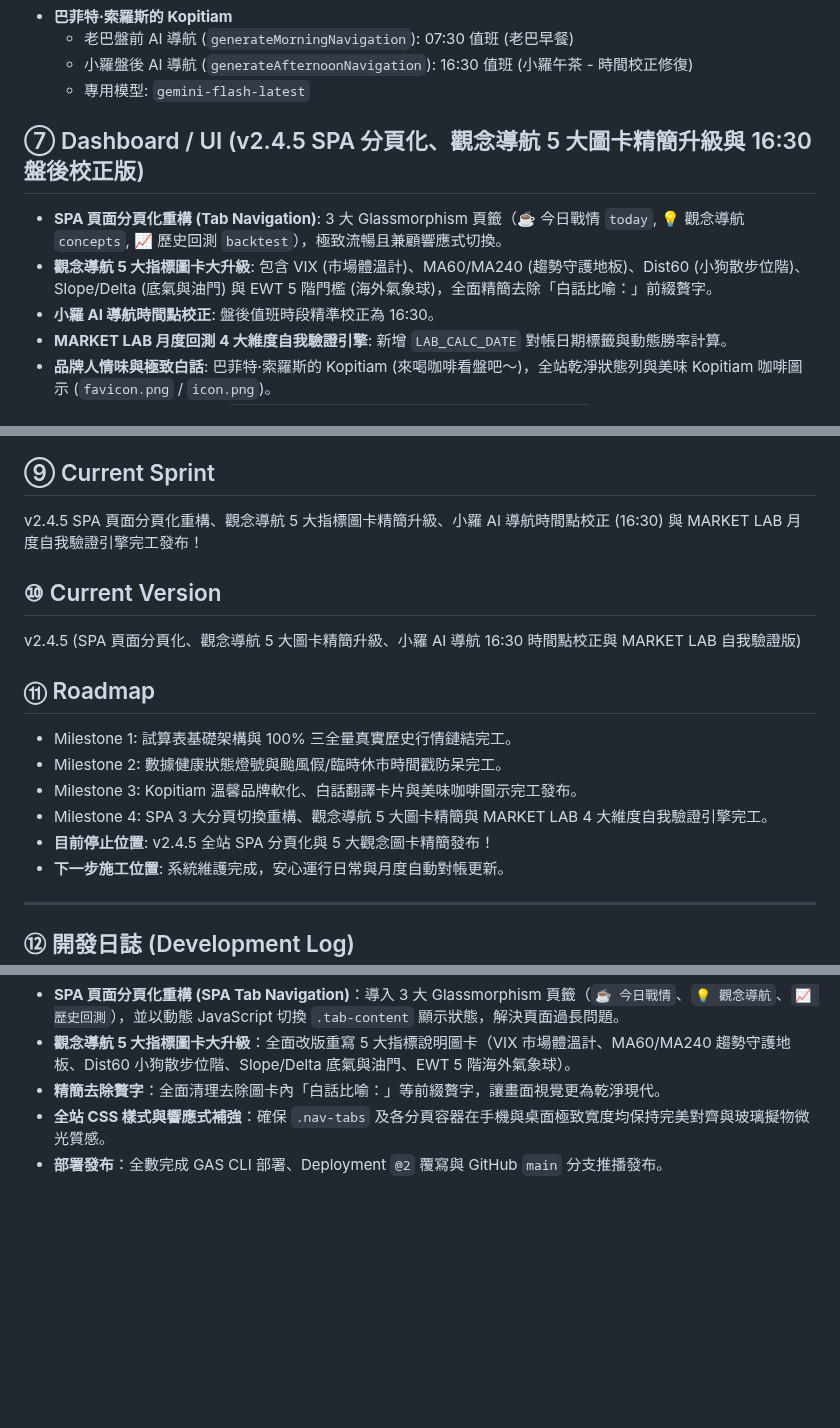
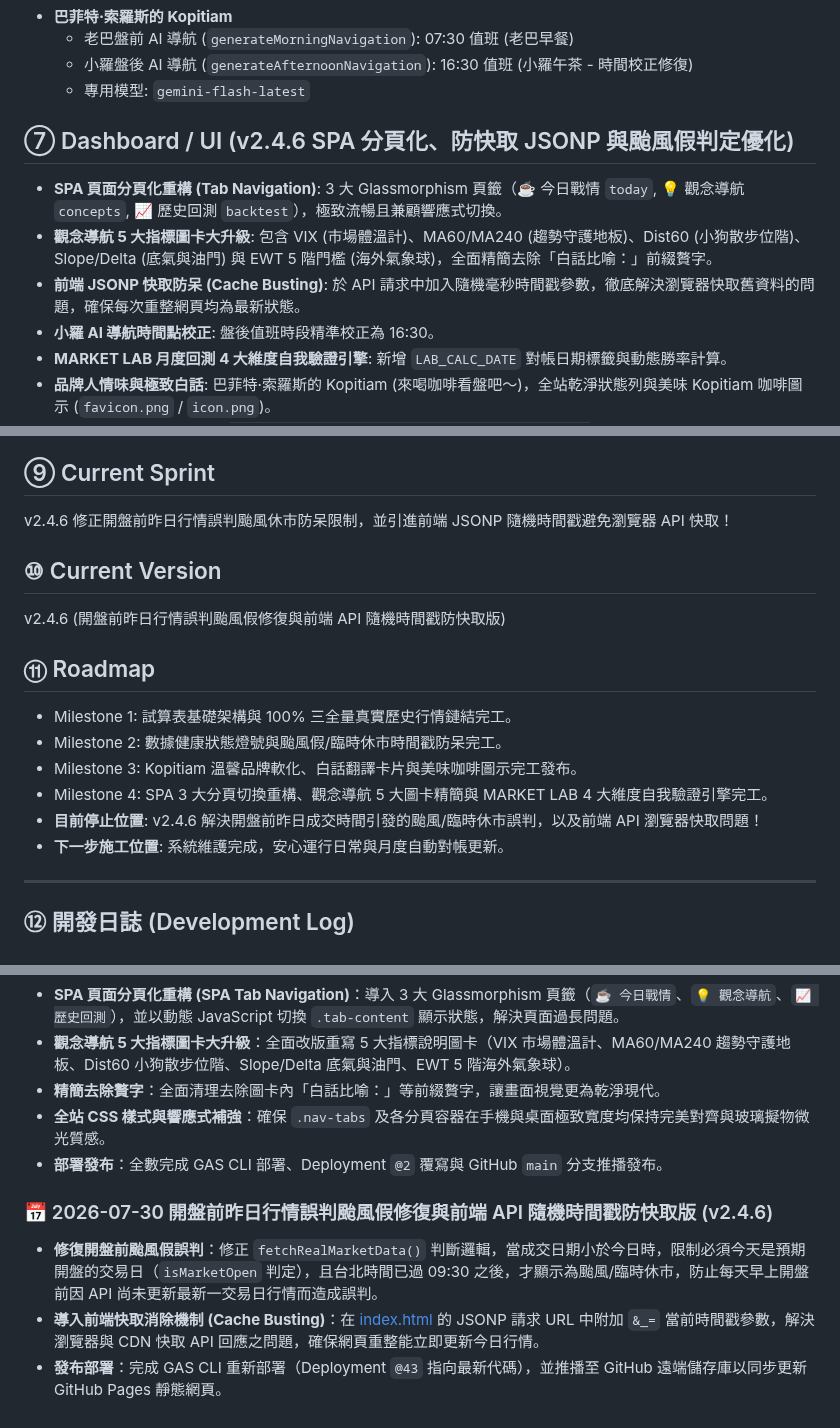
Before and after one commit to voyagermartin/Market_Engine, a Markdown page: HANDBOOK.md, 3 parts joined by grey strips. Rendered like a GitHub page; blank space fills up the shorter version.

Commit message:
docs: 更新 HANDBOOK.md 到 v2.4.6 並紀錄 2026-07-30 開發日誌

```diff
--- a/HANDBOOK.md
+++ b/HANDBOOK.md
@@ -49,9 +49,10 @@
   - 小羅盤後 AI 導航 (`generateAfternoonNavigation`): 16:30 值班 (小羅午茶 - 時間校正修復)
   - 專用模型: `gemini-flash-latest`
 
-## ⑦ Dashboard / UI (v2.4.5 SPA 分頁化、觀念導航 5 大圖卡精簡升級與 16:30 盤後校正版)
+## ⑦ Dashboard / UI (v2.4.6 SPA 分頁化、防快取 JSONP 與颱風假判定優化)
 - **SPA 頁面分頁化重構 (Tab Navigation)**: 3 大 Glassmorphism 頁籤（☕ 今日戰情 `today`, 💡 觀念導航 `concepts`, 📈 歷史回測 `backtest`），極致流暢且兼顧響應式切換。
 - **觀念導航 5 大指標圖卡大升級**: 包含 VIX (市場體溫計)、MA60/MA240 (趨勢守護地板)、Dist60 (小狗散步位階)、Slope/Delta (底氣與油門) 與 EWT 5 階門檻 (海外氣象球)，全面精簡去除「白話比喻：」前綴贅字。
+- **前端 JSONP 快取防呆 (Cache Busting)**: 於 API 請求中加入隨機毫秒時間戳參數，徹底解決瀏覽器快取舊資料的問題，確保每次重整網頁均為最新狀態。
 - **小羅 AI 導航時間點校正**: 盤後值班時段精準校正為 16:30。
 - **MARKET LAB 月度回測 4 大維度自我驗證引擎**: 新增 `LAB_CALC_DATE` 對帳日期標籤與動態勝率計算。
 - **品牌人情味與極致白話**: 巴菲特‧索羅斯的 Kopitiam (來喝咖啡看盤吧～)，全站乾淨狀態列與美味 Kopitiam 咖啡圖示 (`favicon.png` / `icon.png`)。
@@ -63,17 +64,17 @@
 - 零容忍擬真數據：徹底刪除 `Math.random()` 及所有擬真推算公式，100% 連動證交所、CBOE 與 MSCI EWT 官方實體歷史盤後點位。
 
 ## ⑨ Current Sprint
-v2.4.5 SPA 頁面分頁化重構、觀念導航 5 大指標圖卡精簡升級、小羅 AI 導航時間點校正 (16:30) 與 MARKET LAB 月度自我驗證引擎完工發布！
+v2.4.6 修正開盤前昨日行情誤判颱風休市防呆限制，並引進前端 JSONP 隨機時間戳避免瀏覽器 API 快取！
 
 ## ⑩ Current Version
-v2.4.5 (SPA 頁面分頁化、觀念導航 5 大圖卡精簡升級、小羅 AI 導航 16:30 時間點校正與 MARKET LAB 自我驗證版)
+v2.4.6 (開盤前昨日行情誤判颱風假修復與前端 API 隨機時間戳防快取版)
 
 ## ⑪ Roadmap
 - Milestone 1: 試算表基礎架構與 100% 三全量真實歷史行情鏈結完工。
 - Milestone 2: 數據健康狀態燈號與颱風假/臨時休市時間戳防呆完工。
 - Milestone 3: Kopitiam 溫馨品牌軟化、白話翻譯卡片與美味咖啡圖示完工發布。
 - Milestone 4: SPA 3 大分頁切換重構、觀念導航 5 大圖卡精簡與 MARKET LAB 4 大維度自我驗證引擎完工。
-- **目前停止位置**: v2.4.5 全站 SPA 分頁化與 5 大觀念圖卡精簡發布！
+- **目前停止位置**: v2.4.6 解決開盤前昨日成交時間引發的颱風/臨時休市誤判，以及前端 API 瀏覽器快取問題！
 - **下一步施工位置**: 系統維護完成，安心運行日常與月度自動對帳更新。
 
 ---
@@ -126,3 +127,8 @@ v2.4.5 (SPA 頁面分頁化、觀念導航 5 大圖卡精簡升級、小羅 AI
 - **精簡去除贅字**：全面清理去除圖卡內「白話比喻：」等前綴贅字，讓畫面視覺更為乾淨現代。
 - **全站 CSS 樣式與響應式補強**：確保 `.nav-tabs` 及各分頁容器在手機與桌面極致寬度均保持完美對齊與玻璃擬物微光質感。
 - **部署發布**：全數完成 GAS CLI 部署、Deployment `@2` 覆寫與 GitHub `main` 分支推播發布。
+
+### 📅 2026-07-30 開盤前昨日行情誤判颱風假修復與前端 API 隨機時間戳防快取版 (v2.4.6)
+- **修復開盤前颱風假誤判**：修正 `fetchRealMarketData()` 判斷邏輯，當成交日期小於今日時，限制必須今天是預期開盤的交易日（`isMarketOpen` 判定），且台北時間已過 09:30 之後，才顯示為颱風/臨時休市，防止每天早上開盤前因 API 尚未更新最新一交易日行情而造成誤判。
+- **導入前端快取消除機制 (Cache Busting)**：在 [index.html](file:///d:/Projects/Market_Engine/index.html) 的 JSONP 請求 URL 中附加 `&_=` 當前時間戳參數，解決瀏覽器與 CDN 快取 API 回應之問題，確保網頁重整能立即更新今日行情。
+- **發布部署**：完成 GAS CLI 重新部署（Deployment `@43` 指向最新代碼），並推播至 GitHub 遠端儲存庫以同步更新 GitHub Pages 靜態網頁。
```
Also changed, not shown: other parts of HANDBOOK.md (+2 -2 lines).
